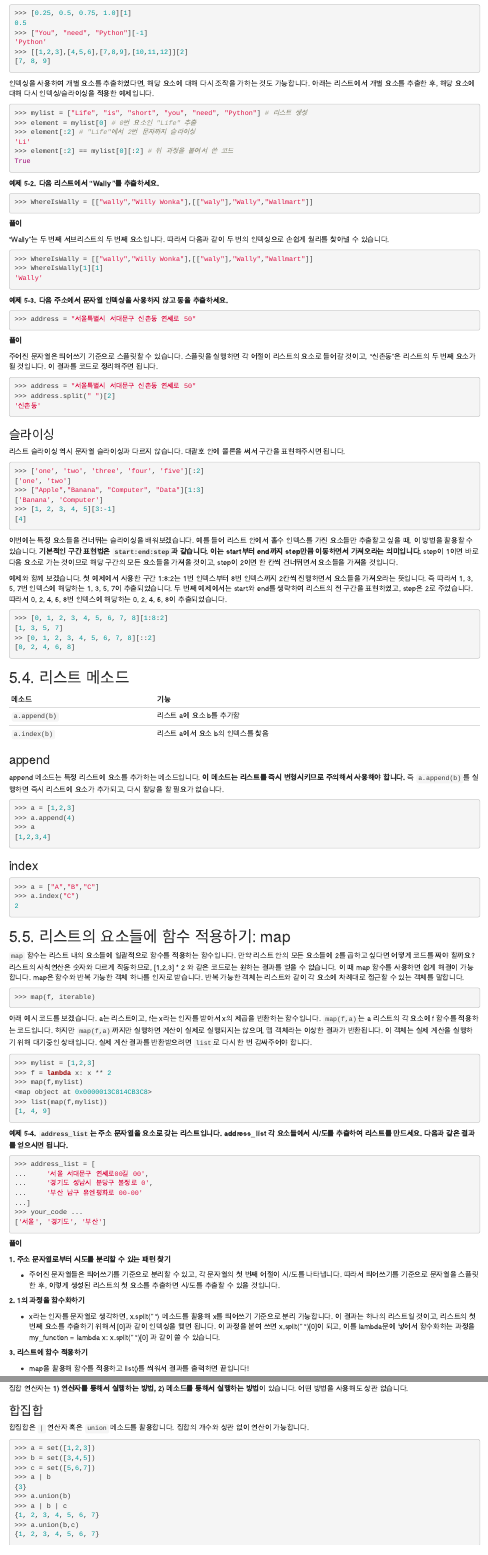
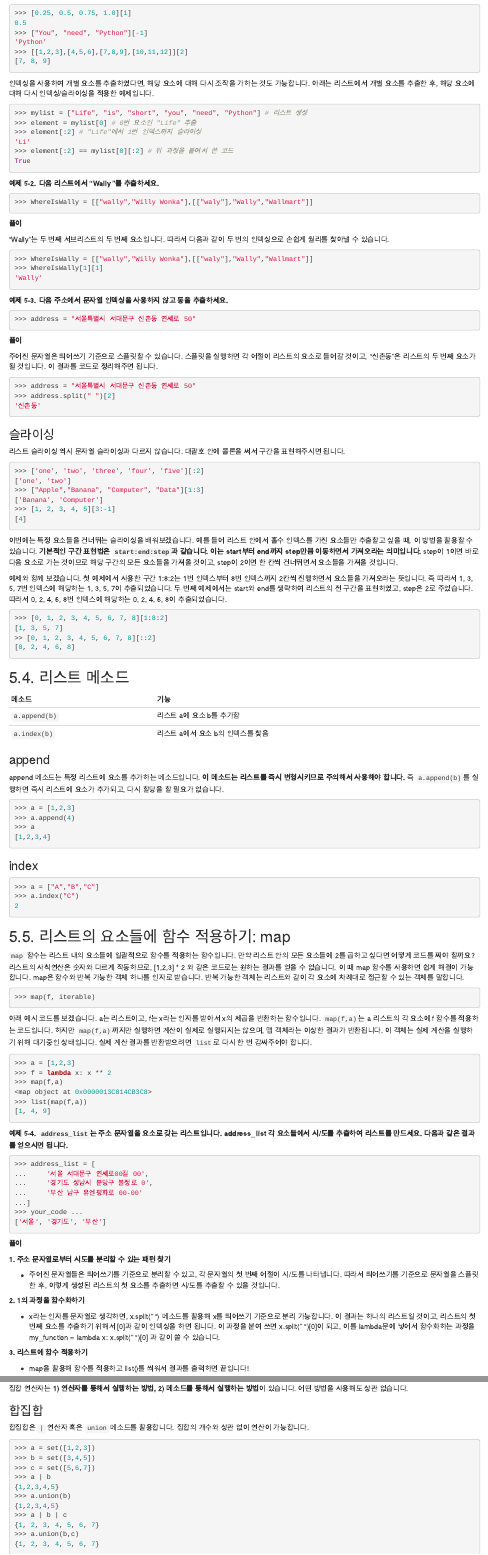
Before and after one commit to yonseidslab/pyfords, an R Markdown document (page1.Rmd): the page in a window 1100 px wide, from 13900 px down, and a second part further down, joined at a grey line. Rendered offline with R 4.5, knitr and Pandoc, with nearby package versions; drawn as R Markdown's standard HTML page in place of the format the file asks for; some code elsewhere in the file could not run offline.

Commit message:
hakmin revise

````diff
--- a/page1.Rmd
+++ b/page1.Rmd
@@ -829,7 +829,7 @@ False
 ```{python eval=F}
 >>> mylist = ["Life", "is", "short", "you", "need", "Python"] # 리스트 생성
 >>> element = mylist[0] # 0번 요소인 "Life" 추출
->>> element[:2] # "Life"에서 2번 문자까지 슬라이싱
+>>> element[:2] # "Life"에서 1번 인덱스까지 슬라이싱
 'Li'
 >>> element[:2] == mylist[0][:2] # 위 과정을 붙여서 쓴 코드
 True
@@ -930,11 +930,11 @@ append 메소드는 특정 리스트에 요소를 추가하는 메소드입니
 아래 예시 코드를 보겠습니다. a는 리스트이고, f는 x라는 인자를 받아서 x의 제곱을 반환하는 함수입니다. `map(f,a)`는 a 리스트의 각 요소에 f 함수를 적용하는 코드입니다. 하지만 `map(f,a)`까지만 실행하면 계산이 실제로 실행되지는 않으며, 맵 객체라는 이상한 결과가 반환됩니다. 이 객체는 실제 계산을 실행하기 위해 대기중인 상태입니다. 실제 계산 결과를 반환받으려면 `list`로 다시 한 번 감싸주어야 합니다.
 
 ```{python eval=F}
->>> mylist = [1,2,3]
+>>> a = [1,2,3]
 >>> f = lambda x: x ** 2
->>> map(f,mylist)
+>>> map(f,a)
 <map object at 0x0000013C814CB3C8>
->>> list(map(f,mylist))
+>>> list(map(f,a))
 [1, 4, 9]
 ```
 
@@ -1032,8 +1032,9 @@ append 메소드는 특정 리스트에 요소를 추가하는 메소드입니
 >>> b = set([3,4,5])
 >>> c = set([5,6,7])
 >>> a | b
-{3}
+{1,2,3,4,5}
 >>> a.union(b)
+{1,2,3,4,5}
 >>> a | b | c
 {1, 2, 3, 4, 5, 6, 7}
 >>> a.union(b,c)
````
Also changed, not shown: page1.Rmd (6 more changed lines), 1 other file.
